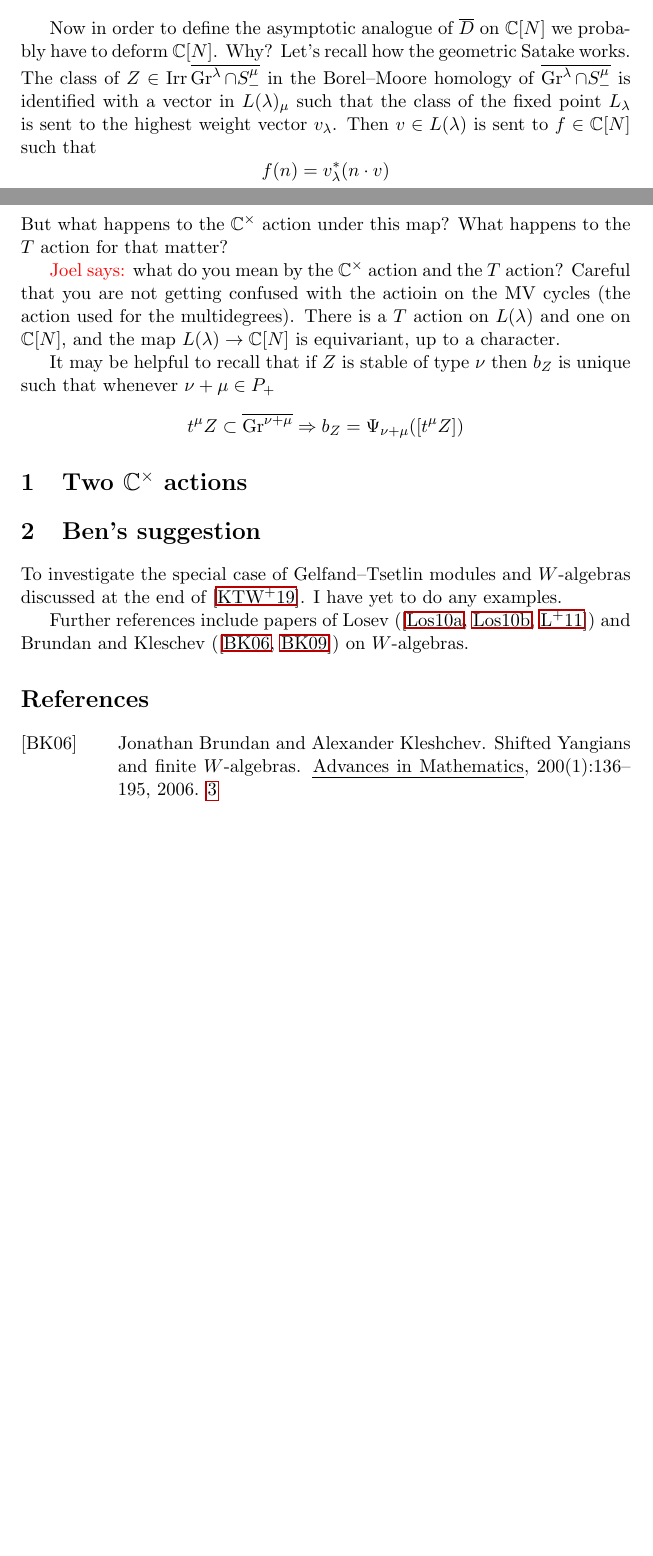
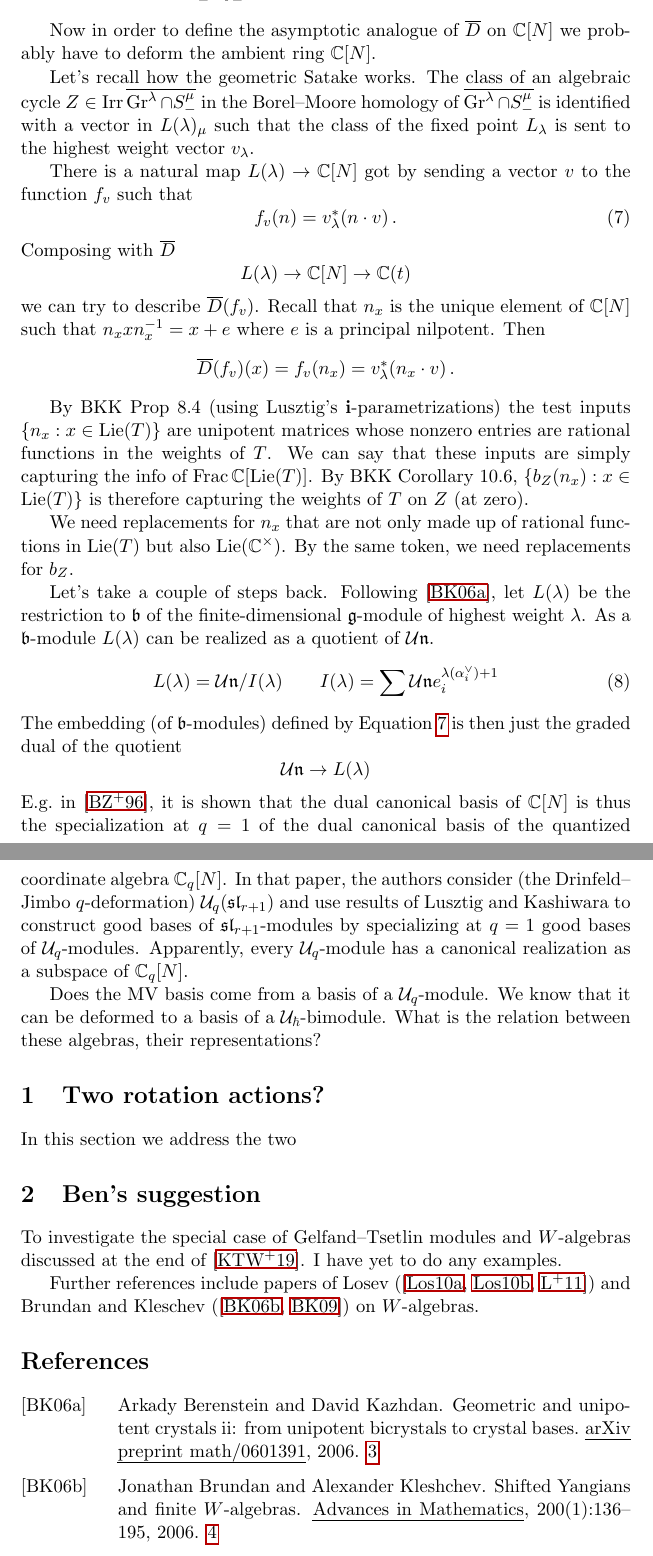
Before and after one commit to annedranowski/mvklr, a LaTeX document (mvklr.tex): two parts of pages 2 and 3 of 4 before the commit and two parts of pages 3 and 4 of 5 after it, joined at a grey line, cut so that both start at the same text, the shorter picture padded with empty space. Compiled offline with pdfLaTeX.

Commit message:
infantile musings on barD and  unipotent crystals etc

```diff
--- a/mvklr.tex
+++ b/mvklr.tex
@@ -2,7 +2,7 @@
 %
 \usepackage{bibsty/mvklr}
 %
-\title{Deformed DH measure?}
+\title{Deformed DH measure? Deformed MV basis?}
 \author{Elie, Anne, Joel}
 \date{Last edit:~\today}
 %
@@ -75,21 +89,62 @@ $$
 \prod_{1\le i<j\le m} (z_i - z_j + (\mu_i + \mu_j - 1)\hbar)
 $$
 
-Now in order to define the asymptotic analogue of $\barD$ on $\CC[N]$ we probably have to deform $\CC[N]$. Why? Let's recall how the geometric Satake works. The class of $Z\in\irr\overline{\Gr^\lambda\cap S^\mu_-}$ in the Borel--Moore homology of $\overline{\Gr^\lambda\cap S^\mu_-}$ is identified with a vector in $L(\lambda)_\mu$ such that the class of the fixed point $L_\lambda$ is sent to the highest weight vector $v_\lambda$. Then $v\in L(\lambda)$ is sent to $f\in\CC[N]$ such that
+Now in order to define the asymptotic analogue of $\barD$ on $\CC[N]$ we probably have to deform the ambient ring $\CC[N]$.
+
+Let's recall how the geometric Satake works. The class of an algebraic cycle $Z\in\irr\overline{\Gr^\lambda\cap S^\mu_-}$ in the Borel--Moore homology of $\overline{\Gr^\lambda\cap S^\mu_-}$ is identified with a vector in $L(\lambda)_\mu$ such that the class of the fixed point $L_\lambda$ is sent to the highest weight vector $v_\lambda$.
+
+There is a natural map $L(\lambda) \to \CC[N]$ got by sending a vector $v$ to the function $f_v$ such that
+\begin{equation}
+    \label{eq:dualorig}
+f_v(n) = v_\lambda^\ast(n\cdot v)\,.
+\end{equation}
+Composing with $\barD$
 $$
-f(n) = v_\lambda^\ast(n\cdot v)
+L(\lambda) \to \CC[N] \to \CC(t)
 $$
-But what happens to the $\CC^\times$ action under this map? What happens to the $T$ action for that matter?
+we can try to describe $\barD(f_v)$.
+%
+Recall that $n_x$ is the unique element of $\CC[N]$ such that $n_x x n_x^{-1} = x + e$ where $e$ is a principal nilpotent. Then
+%
+$$
+\barD(f_v) (x) = f_v(n_x) = v_\lambda^\ast (n_x \cdot v)\,.
+$$
 
+By BKK Prop 8.4 (using Lusztig's $\vi$-parametrizations) the test inputs $\{n_x : x \in \lie(T)\}$ are unipotent matrices whose nonzero entries are rational functions in the weights of $T$. We can say that these inputs are simply capturing the info of $\Frac \CC[\lie(T)]$.
+By BKK Corollary 10.6, $\{b_Z(n_x) : x \in \lie(T)\}$ is therefore capturing the weights of $T$ on $Z$ (at zero).
+%
 
+We need replacements for $n_x$ that are not only made up of rational functions in $\lie(T)$ but also $\lie(\CC^\times)$.
+%
+By the same token, we need replacements for $b_Z$.
+%
+
+Let's take a couple of steps back. Following \cite{berenstein2006geometric}, let $L(\lambda)$ be the restriction to $\fb$ of the finite-dimensional $\g$-module of highest weight $\lambda$. As a $\fb$-module $L(\lambda)$ can be realized as a quotient of $\cU\n$.
+\begin{equation}
+    L(\lambda) = \cU \n / I(\lambda) \qquad I(\lambda) = \sum \cU\n e_i^{\lambda(\alpha_i^\vee)+1}
+\end{equation}
+The embedding (of $\fb$-modules) defined by Equation~\ref{eq:dualorig} is then just the graded dual of the quotient
+\[
+\cU\n \to L(\lambda)
+\]
+E.g.\ in \cite{berenstein1996canonical}, it is shown that the dual canonical basis of $\CC[N]$ is thus the specialization at $q = 1$ of the dual canonical basis of the quantized coordinate algebra $\CC_q[N]$. In that paper, the authors consider (the Drinfeld--Jimbo $q$-deformation) $\cU_q(\sl_{r+1})$ and use results of Lusztig and Kashiwara to construct good bases of $\sl_{r+1}$-modules by specializing at $q=1$ good bases of $\cU_q$-modules. Apparently, every $\cU_q$-module has a canonical realization as a subspace of $\CC_q[N]$.
+
+Does the MV basis come from a basis of a $\cU_q$-module. We know that it can be deformed to a basis of a $\cU_\hbar$-bimodule. What is the relation between these algebras, their representations?
+
+% But what happens to the $\CC^\times$ action under this map? What happens to the $T$ action for that matter?
+
+\begin{comment}
 {\color{red} Joel says:} what do you mean by the $ \CC^\times$ action and the $ T$ action?  Careful that you are not getting confused with the actioin on the MV cycles (the action used for the multidegrees).  There is a $ T $ action on $L(\lambda)$ and one on $ \CC[N]$, and the map $ L(\lambda) \rightarrow \CC[N]$ is equivariant, up to a character.
 
 It may be helpful to recall that if $Z$ is stable of type $\nu$ then $b_Z$ is unique such that whenever $\nu + \mu \in P_+$
 $$
 t^\mu Z \subset \overline{\Gr^{\nu + \mu }} \Rightarrow b_Z = \Psi_{\nu + \mu}([t^\mu Z])
 $$
+\end{comment}
 
-\section{Two $\CC^\times$ actions}
+\section{Two rotation actions?}
+%
+In this section we address the two
 
 \section{Ben's suggestion}
 To investigate the special case of  Gelfand--Tsetlin modules and $W$-algebras discussed at the end of \cite{kamnitzer2019category}. I have yet to do any examples.
```
Also changed, not shown: bibsty/mvklr.bib (+16 -0 lines), mvklr.tex (34 more changed lines).
